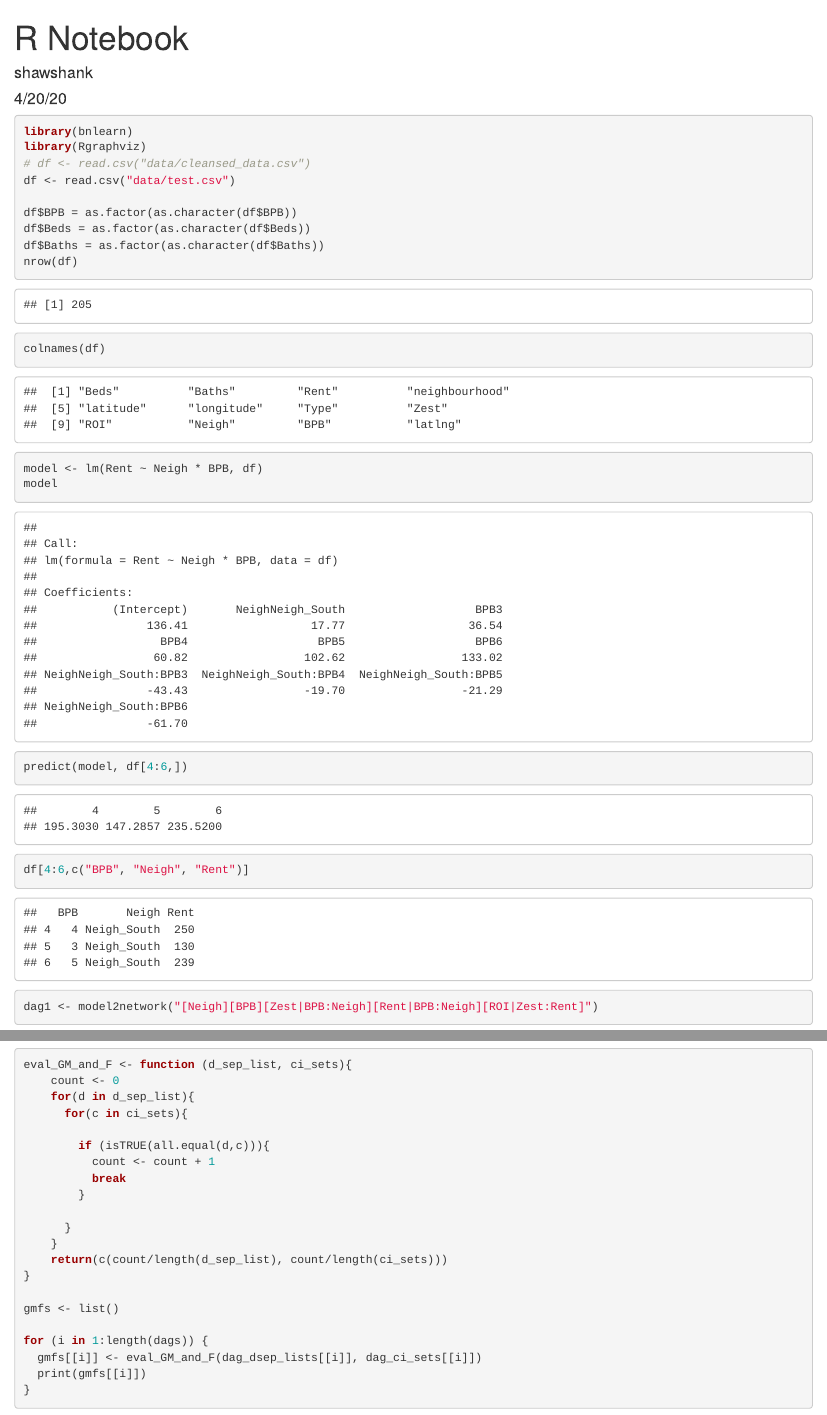
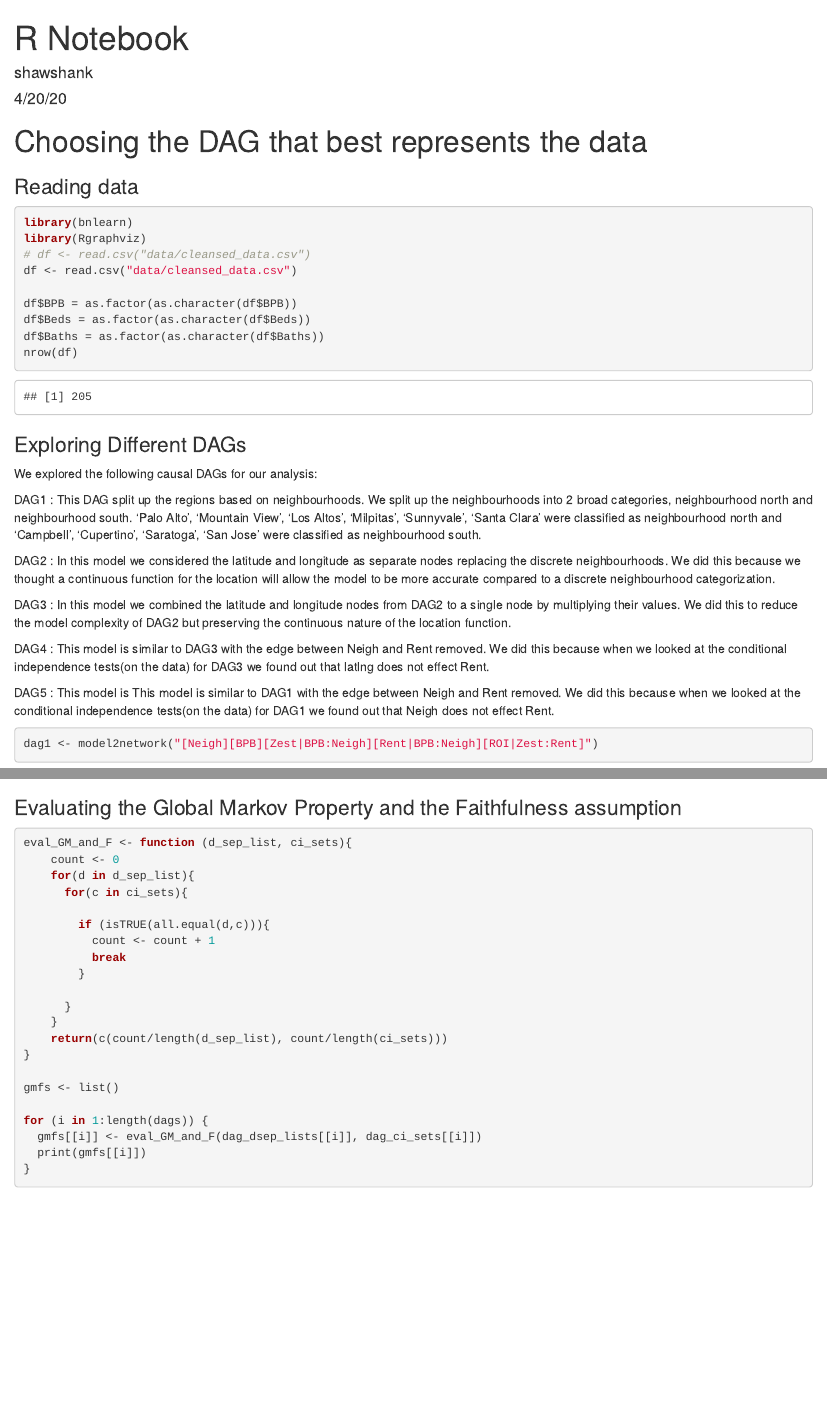
Before and after one commit to AlexanderJGomez/causal_ml_airbnb, an R Markdown document (model.rmd): the page in a window 1100 px wide, from its top, and a second part further down, joined at a grey line. Rendered offline with R 4.5, knitr and Pandoc, with nearby package versions; some code elsewhere in the file could not run offline.

Commit message:
Added description for the code

````diff
--- a/model.rmd
+++ b/model.rmd
@@ -4,11 +4,14 @@ author: shawshank
 date: 4/20/20
 output: html_document
 ---
+# Choosing the DAG that best represents the data
+
+### Reading data
 ```{r}
 library(bnlearn)
 library(Rgraphviz)
 # df <- read.csv("data/cleansed_data.csv")
-df <- read.csv("data/test.csv")
+df <- read.csv("data/cleansed_data.csv")
 
 df$BPB = as.factor(as.character(df$BPB))
 df$Beds = as.factor(as.character(df$Beds))
@@ -16,20 +19,24 @@ df$Baths = as.factor(as.character(df$Baths))
 nrow(df)
 ```
 
-```{r}
-colnames(df)
+### Exploring Different DAGs
 
-```
+We explored the following causal DAGs for our analysis:
 
 
-```{r}
-model <- lm(Rent ~ Neigh * BPB, df)
-model
-predict(model, df[4:6,])
-df[4:6,c("BPB", "Neigh", "Rent")]
+DAG1 : This DAG split up the regions based on neighbourhoods. We split up the neighbourhoods into 2 broad categories, neighbourhood north and neighbourhood south. 'Palo Alto', 'Mountain View', 'Los Altos', 'Milpitas', 'Sunnyvale', 'Santa Clara' were classified as neighbourhood north and 'Campbell', 'Cupertino', 'Saratoga', 'San Jose' were classified as neighbourhood south.
 
-```
 
+DAG2 : In this model we considered the latitude and longitude as separate nodes replacing the discrete neighbourhoods. We did this because we thought a continuous function for the location will allow the model to be more accurate compared to a discrete neighbourhood categorization.
+
+
+DAG3 : In this model we combined the latitude and longitude nodes from DAG2 to a single node by multiplying their values. We did this to reduce the model complexity of DAG2 but preserving the continuous nature of the location function.
+
+
+DAG4 : This model is similar to DAG3 with the edge between Neigh and Rent removed. We did this because when we looked at the conditional independence tests(on the data) for DAG3 we found out that latlng does not effect Rent.
+
+
+DAG5 : This model is This model is similar to DAG1 with the edge between Neigh and Rent removed. We did this because when we looked at the conditional independence tests(on the data) for DAG1 we found out that Neigh does not effect Rent.
 
 
 ```{r}
@@ -167,7 +175,7 @@ for (c in ci_test) {
 ```
 
 
-
+### Evaluating the Global Markov Property and the Faithfulness assumption
 ```{r}
 eval_GM_and_F <- function (d_sep_list, ci_sets){
     count <- 0
````
Also changed, not shown: model.rmd (27 more changed lines).
